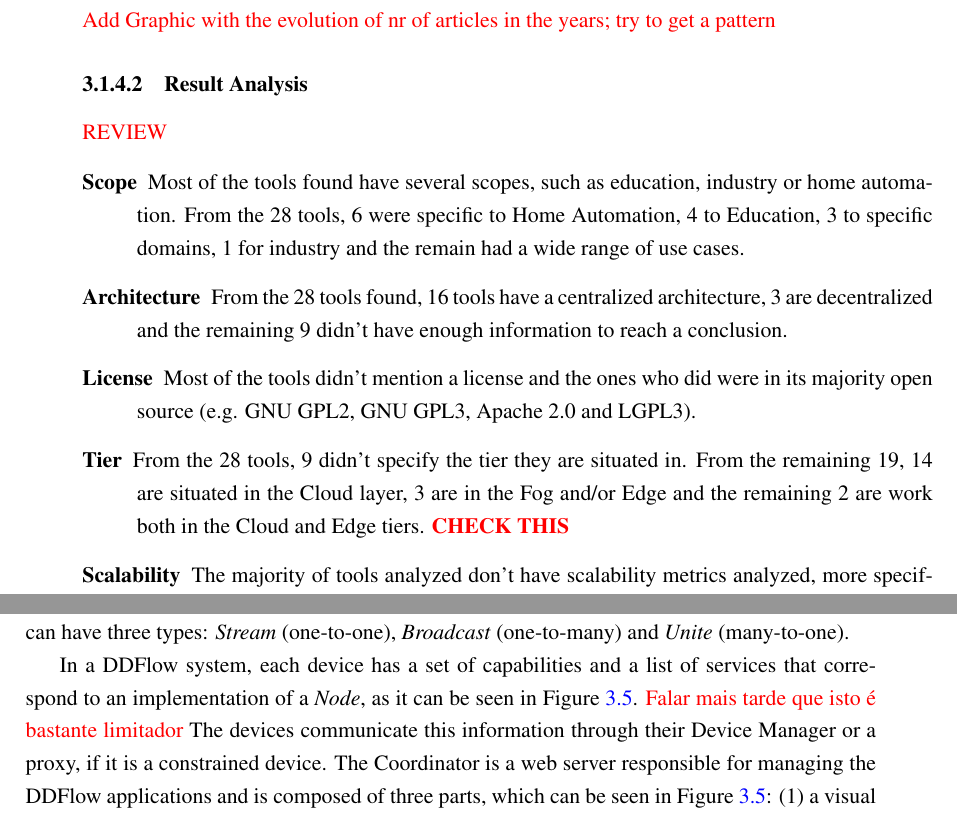
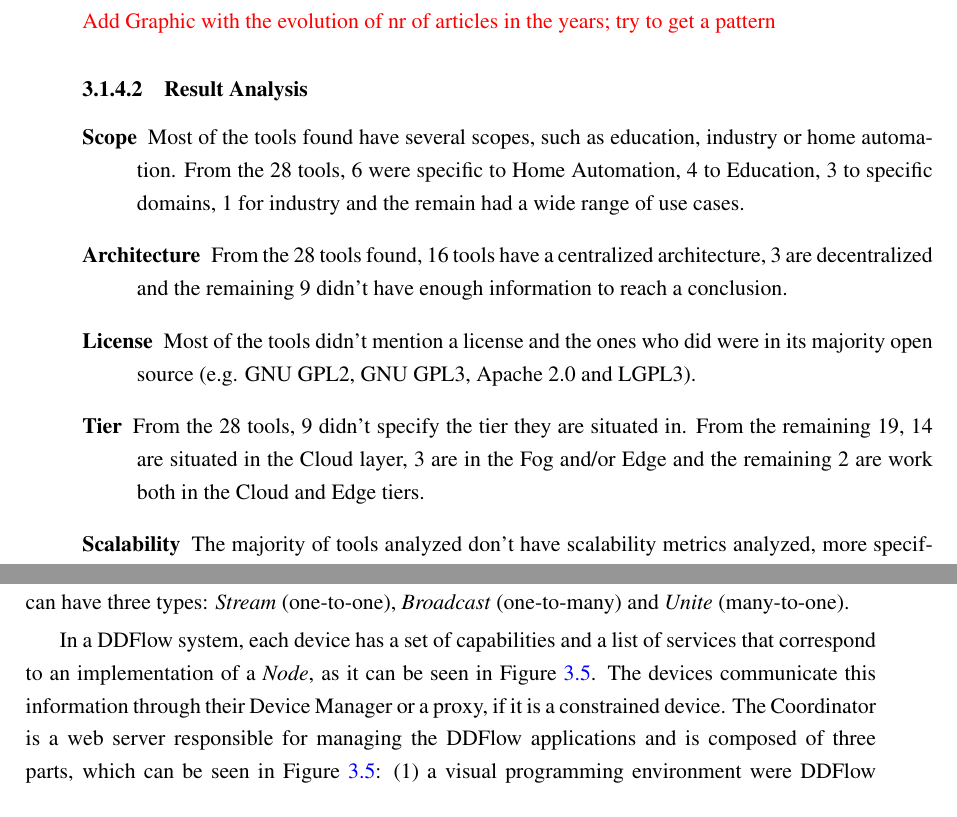
Before and after one commit to BeeMargarida/dissertation, a LaTeX thesis (thesis/thesis.tex, which reads thesis/chapter3.tex): two parts of pages 41 and 46 of 59, joined at a grey line, cut so that both start at the same text. Compiled offline with pdfLaTeX.

Commit message:
removed comments

```diff
--- a/thesis/chapter3.tex
+++ b/thesis/chapter3.tex
@@ -323,13 +323,11 @@ The tools presented in this Systematic Literature Review passed the evaluation p
 
 \subsubsection{Result Analysis}\label{sec:result_analysis}
 
-\textcolor{red}{REVIEW}
-
 \begin{description}
     \item [Scope] Most of the tools found have several scopes, such as education, industry or home automation. From the 28 tools, 6 were specific to Home Automation, 4 to Education, 3 to specific domains, 1 for industry and the remain had a wide range of use cases.
     \item [Architecture] From the 28 tools found, 16 tools have a centralized architecture, 3 are decentralized and the remaining 9 didn't have enough information to reach a conclusion.
     \item [License] Most of the tools didn't mention a license and the ones who did were in its majority open source (e.g. GNU GPL2, GNU GPL3, Apache 2.0 and LGPL3).
-    \item [Tier] From the 28 tools, 9 didn't specify the tier they are situated in. From the remaining 19, 14 are situated in the Cloud layer, 3 are in the Fog and/or Edge and the remaining 2 are work both in the Cloud and Edge tiers. \textcolor{red}{\textbf{CHECK THIS}}
+    \item [Tier] From the 28 tools, 9 didn't specify the tier they are situated in. From the remaining 19, 14 are situated in the Cloud layer, 3 are in the Fog and/or Edge and the remaining 2 are work both in the Cloud and Edge tiers.
     \item [Scalability] The majority of tools analyzed don't have scalability metrics analyzed, more specifically the number of devices supported by them. The ones that do have high scalability, which concludes that that result is analyzed when the tool has support for it.
     \item [Programming] From the 28 analyzed tools, 22 employ a hybrid text and visual system visual programming paradigm, while 3 use a purely visual and the other 3 a form-based one.
     \item [Web-based] The majority of tools analyzed are web-based, being accessible with the use of a browser. Only one tool didn't provide an environment, only a specification of a visual programming language.
@@ -396,7 +394,7 @@ Section \ref{sec:slr} mentions some tools that aim to offer a decentralized solu
 \end{figure}
 
 \par DDFlow \cite{ddflow}, first mentioned in Section \ref{sec:slr_results}, presents another distributed approach by extending Node-RED with a system runtime that supports dynamic scaling and adaption of application deployments. The coordinator of the distributed system maintains the state and assigns tasks to available devices, minimizing end-to-end latency. Dataflow notions of \textit{node} and \textit{wire} are expanded, with a \textit{node} in DDFlow representing an instantiation of a task that is deployed in a device, receiving inputs and generating outputs. \textit{Nodes} can be constrained in their assignment by optional parameters, \textit{Device} and \textit{Region}, inserted by the developer. A \textit{wire} connects two or more nodes and can have three types: \textit{Stream} (one-to-one), \textit{Broadcast} (one-to-many) and \textit{Unite} (many-to-one).
-\par In a DDFlow system, each device has a set of capabilities and a list of services that correspond to an implementation of a \textit{Node}, as it can be seen in Figure \ref{fig:ddflow}. \textcolor{red}{Falar mais tarde que isto é bastante limitador} The devices communicate this information through their Device Manager or a proxy, if it is a constrained device. The Coordinator is a web server responsible for managing the DDFlow applications and is composed of three parts, which can be seen in Figure \ref{fig:ddflow}: (1) a visual programming environment were DDFlow application are built, (2) a Deployment Manager that communicates with the Device Managers of the devices and (3) a Placement Solver, responsible for decomposing and assigning tasks to the available devices. When an application is deployed, a network topology graph and a task graph are constructed based on the real-time information retrieved from the devices. The Coordinator proceeds with mapping tasks to devices by minimizing the task graph's end-to-end latency of the longest path. Dynamic adaptation is supported by monitoring the system and adapting to changes. If changes in the network are detected, such as the failure or disconnection of a device, adjustments in the assignment of tasks are made. In addition to this, the Coordinator can be replicated onto many devices in order to improve the reliability and fault-tolerance of the system.
+\par In a DDFlow system, each device has a set of capabilities and a list of services that correspond to an implementation of a \textit{Node}, as it can be seen in Figure \ref{fig:ddflow}. The devices communicate this information through their Device Manager or a proxy, if it is a constrained device. The Coordinator is a web server responsible for managing the DDFlow applications and is composed of three parts, which can be seen in Figure \ref{fig:ddflow}: (1) a visual programming environment were DDFlow application are built, (2) a Deployment Manager that communicates with the Device Managers of the devices and (3) a Placement Solver, responsible for decomposing and assigning tasks to the available devices. When an application is deployed, a network topology graph and a task graph are constructed based on the real-time information retrieved from the devices. The Coordinator proceeds with mapping tasks to devices by minimizing the task graph's end-to-end latency of the longest path. Dynamic adaptation is supported by monitoring the system and adapting to changes. If changes in the network are detected, such as the failure or disconnection of a device, adjustments in the assignment of tasks are made. In addition to this, the Coordinator can be replicated onto many devices in order to improve the reliability and fault-tolerance of the system.
 \par In the evaluation made to DDFlow, the system is able to recover from network degradation or device overload, whereas in a centralized system this would cause its total failure.
 
 \begin{figure}[h]
```
Also changed, not shown: thesis/thesis.pdf.
